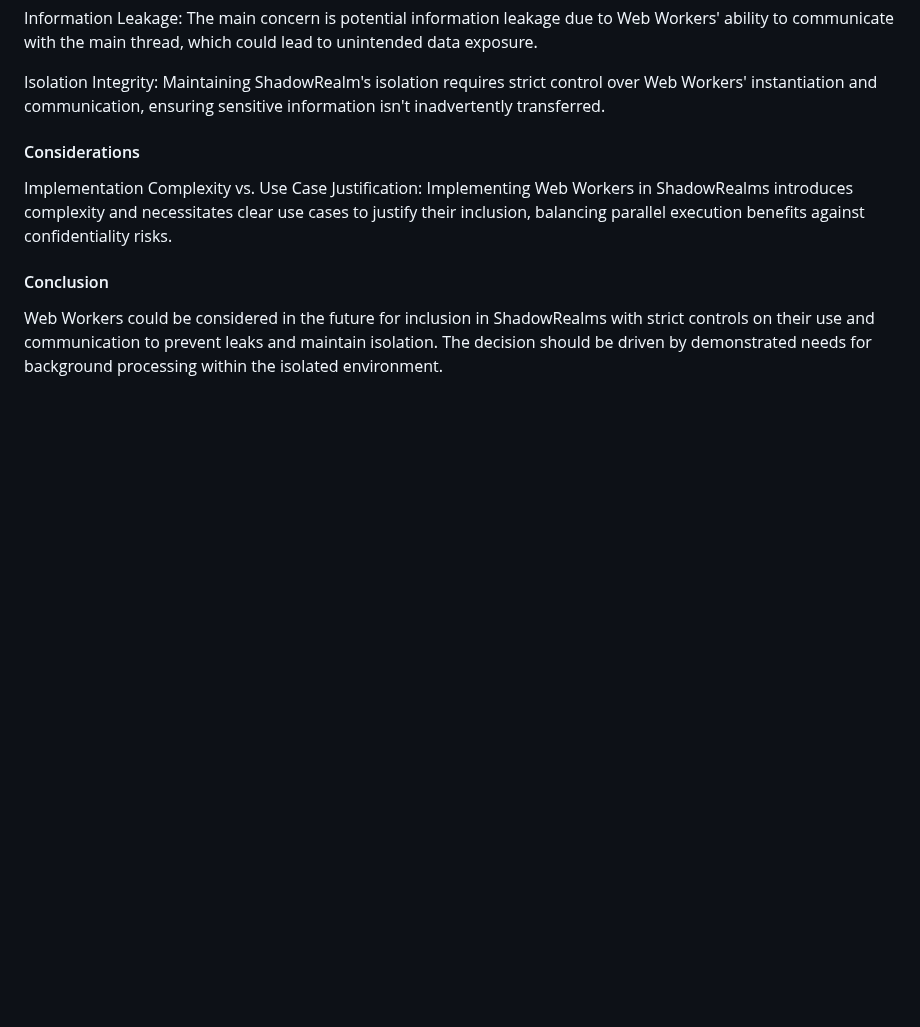
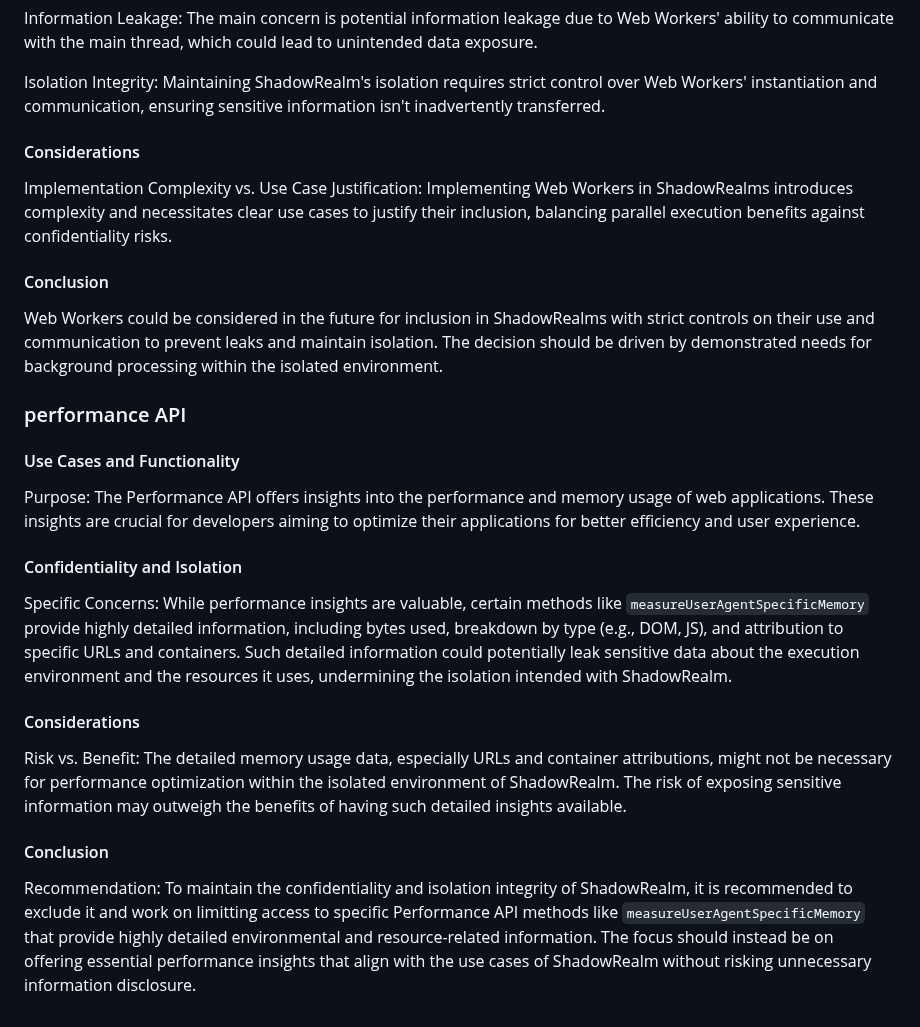
Before and after one commit to tc39/proposal-shadowrealm, a Markdown page: apis.md, the part around the change. Rendered like a GitHub page; blank space fills up the shorter version.

Commit message:
adding performance api

```diff
--- a/apis.md
+++ b/apis.md
@@ -211,3 +211,21 @@ Implementation Complexity vs. Use Case Justification: Implementing Web Workers i
 #### Conclusion
 
 Web Workers could be considered in the future for inclusion in ShadowRealms with strict controls on their use and communication to prevent leaks and maintain isolation. The decision should be driven by demonstrated needs for background processing within the isolated environment.
+
+### performance API
+
+#### Use Cases and Functionality
+
+Purpose: The Performance API offers insights into the performance and memory usage of web applications. These insights are crucial for developers aiming to optimize their applications for better efficiency and user experience.
+
+#### Confidentiality and Isolation
+
+Specific Concerns: While performance insights are valuable, certain methods like `measureUserAgentSpecificMemory` provide highly detailed information, including bytes used, breakdown by type (e.g., DOM, JS), and attribution to specific URLs and containers. Such detailed information could potentially leak sensitive data about the execution environment and the resources it uses, undermining the isolation intended with ShadowRealm.
+
+#### Considerations
+
+Risk vs. Benefit: The detailed memory usage data, especially URLs and container attributions, might not be necessary for performance optimization within the isolated environment of ShadowRealm. The risk of exposing sensitive information may outweigh the benefits of having such detailed insights available.
+
+#### Conclusion
+
+Recommendation: To maintain the confidentiality and isolation integrity of ShadowRealm, it is recommended to exclude it and work on limitting access to specific Performance API methods like `measureUserAgentSpecificMemory` that provide highly detailed environmental and resource-related information. The focus should instead be on offering essential performance insights that align with the use cases of ShadowRealm without risking unnecessary information disclosure.
```
